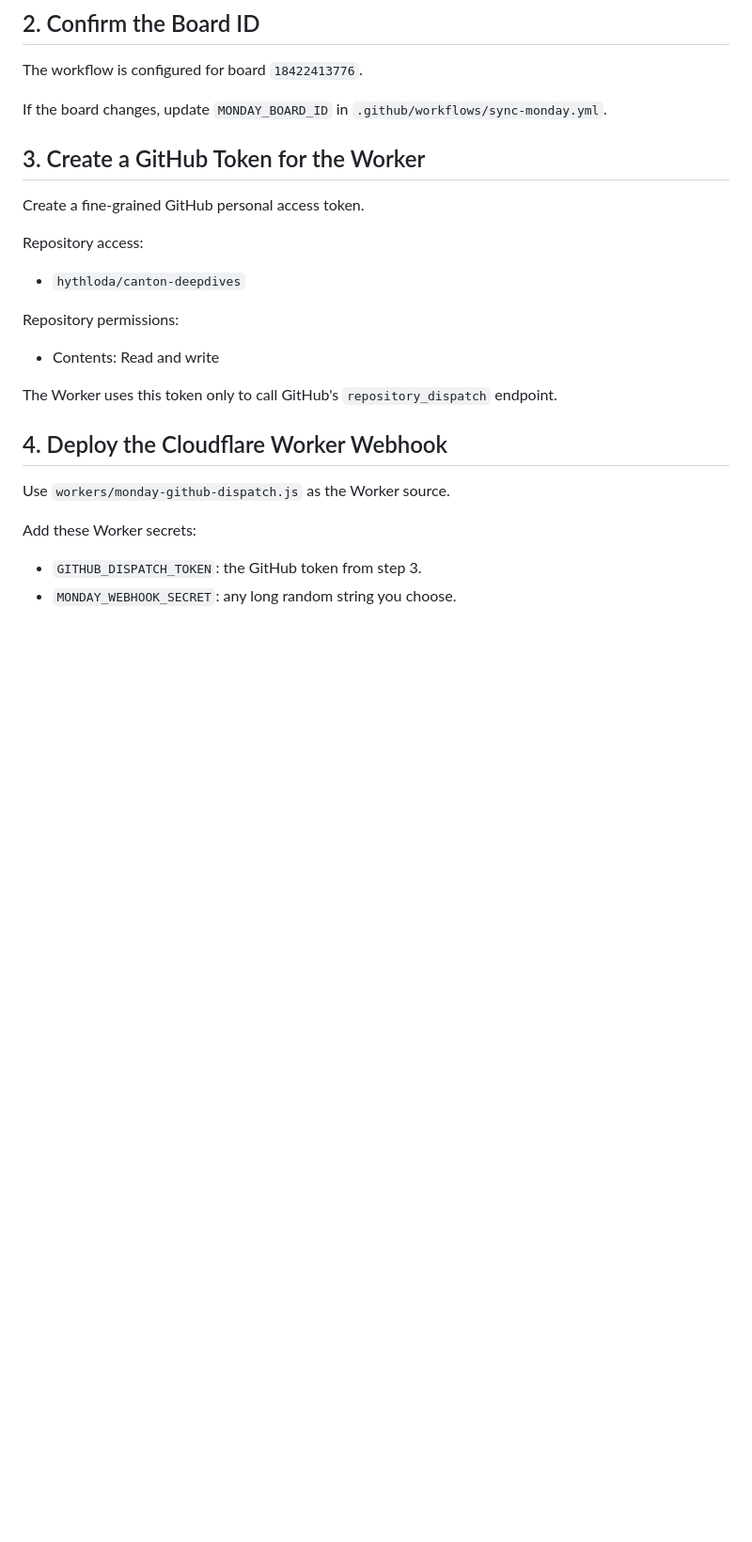
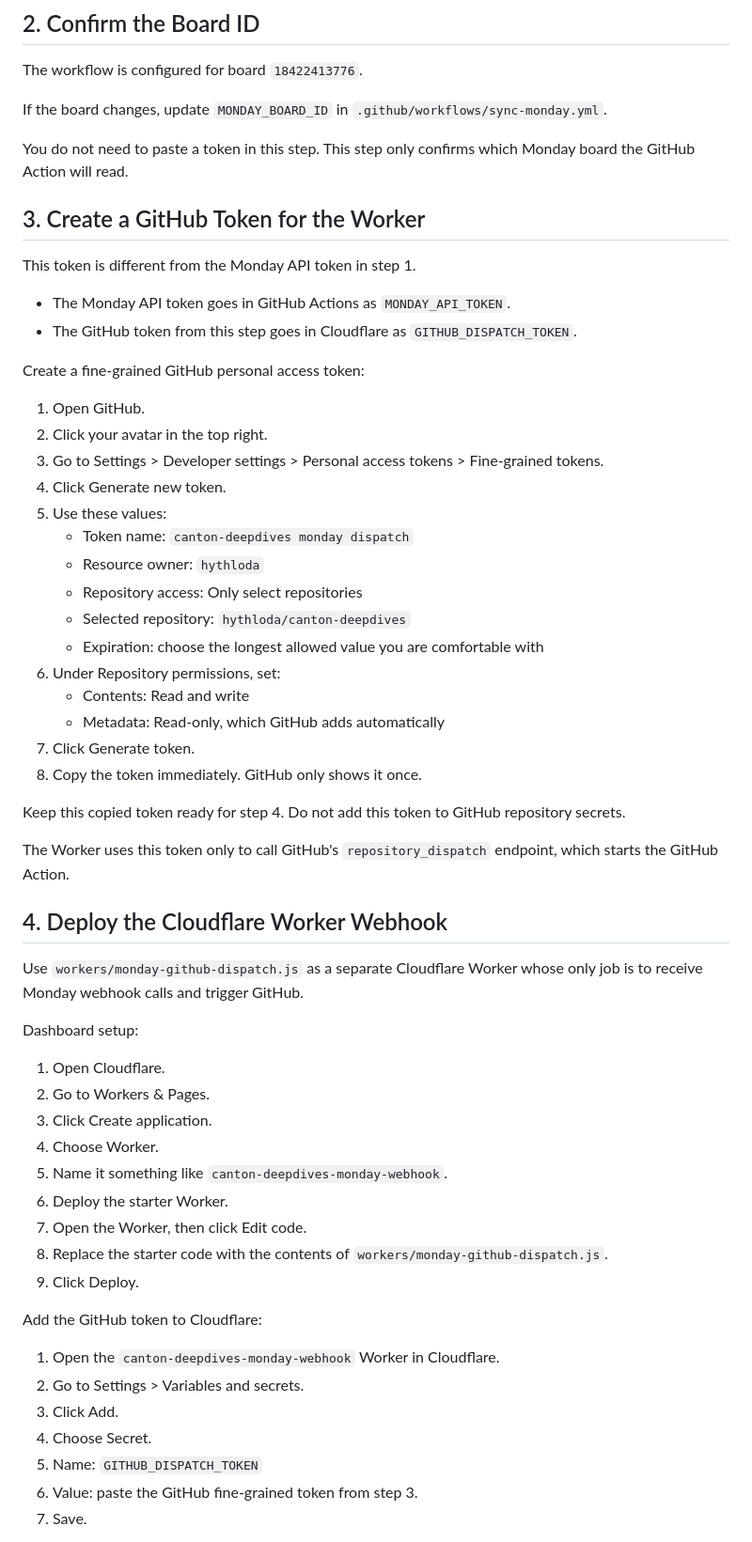
Before and after one commit to hythloda/canton-deepdives, a Markdown page: docs/monday-sync-setup.md, the part around one of its changes. Shown at 94% size. GitHub-like rendering; blank space fills up the shorter version.

Commit message:
Clarify Monday webhook token setup

```diff
--- a/docs/monday-sync-setup.md
+++ b/docs/monday-sync-setup.md
@@ -32,25 +32,60 @@ The workflow is configured for board `18422413776`.
 
 If the board changes, update `MONDAY_BOARD_ID` in `.github/workflows/sync-monday.yml`.
 
+You do not need to paste a token in this step. This step only confirms which Monday board the GitHub Action will read.
+
 ## 3. Create a GitHub Token for the Worker
 
-Create a fine-grained GitHub personal access token.
+This token is different from the Monday API token in step 1.
 
-Repository access:
+- The Monday API token goes in GitHub Actions as `MONDAY_API_TOKEN`.
+- The GitHub token from this step goes in Cloudflare as `GITHUB_DISPATCH_TOKEN`.
 
-- `hythloda/canton-deepdives`
+Create a fine-grained GitHub personal access token:
 
-Repository permissions:
+1. Open GitHub.
+2. Click your avatar in the top right.
+3. Go to Settings > Developer settings > Personal access tokens > Fine-grained tokens.
+4. Click Generate new token.
+5. Use these values:
+   - Token name: `canton-deepdives monday dispatch`
+   - Resource owner: `hythloda`
+   - Repository access: Only select repositories
+   - Selected repository: `hythloda/canton-deepdives`
+   - Expiration: choose the longest allowed value you are comfortable with
+6. Under Repository permissions, set:
+   - Contents: Read and write
+   - Metadata: Read-only, which GitHub adds automatically
+7. Click Generate token.
+8. Copy the token immediately. GitHub only shows it once.
 
-- Contents: Read and write
+Keep this copied token ready for step 4. Do not add this token to GitHub repository secrets.
 
-The Worker uses this token only to call GitHub's `repository_dispatch` endpoint.
+The Worker uses this token only to call GitHub's `repository_dispatch` endpoint, which starts the GitHub Action.
 
 ## 4. Deploy the Cloudflare Worker Webhook
 
-Use `workers/monday-github-dispatch.js` as the Worker source.
+Use `workers/monday-github-dispatch.js` as a separate Cloudflare Worker whose only job is to receive Monday webhook calls and trigger GitHub.
 
-Add these Worker secrets:
+Dashboard setup:
 
-- `GITHUB_DISPATCH_TOKEN`: the GitHub token from step 3.
-- `MONDAY_WEBHOOK_SECRET`: any long random string you choose.
+1. Open Cloudflare.
+2. Go to Workers & Pages.
+3. Click Create application.
+4. Choose Worker.
+5. Name it something like `canton-deepdives-monday-webhook`.
+6. Deploy the starter Worker.
+7. Open the Worker, then click Edit code.
+8. Replace the starter code with the contents of `workers/monday-github-dispatch.js`.
+9. Click Deploy.
+
+Add the GitHub token to Cloudflare:
+
+1. Open the `canton-deepdives-monday-webhook` Worker in Cloudflare.
+2. Go to Settings > Variables and secrets.
+3. Click Add.
+4. Choose Secret.
+5. Name: `GITHUB_DISPATCH_TOKEN`
+6. Value: paste the GitHub fine-grained token from step 3.
+7. Save.
+
```
Also changed, not shown: other parts of docs/monday-sync-setup.md (+47 -2 lines).
